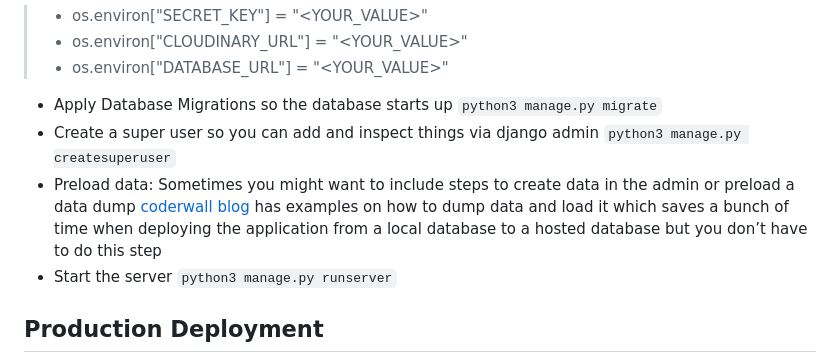
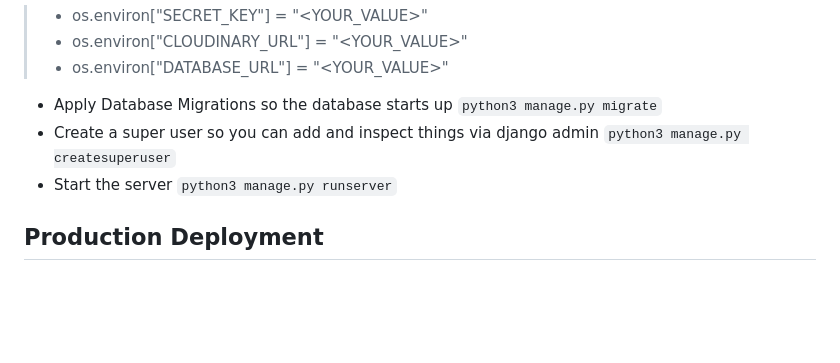
Before and after one commit to PPindel/esports-teammates, a Markdown page: README.md, the part around the change printed below. GitHub-like rendering; blank space fills up the shorter version.

```diff
--- a/README.md
+++ b/README.md
@@ -755,7 +754,6 @@ To keep the main reposotory for this project clean, please fork the repostiory i
 >  - os.environ["DATABASE_URL"] = "<YOUR_VALUE>"
 - Apply Database Migrations so the database starts up `python3 manage.py migrate`
 - Create a super user so you can add and inspect things via django admin  `python3 manage.py createsuperuser`
-- Preload data: Sometimes you might want to include steps to create data in the admin or preload a data dump [coderwall blog](https://coderwall.com/p/mvsoyg/django-dumpdata-and-loaddata) has examples on how to dump data and load it which saves a bunch of time when deploying the application from a local database to a hosted database but you don’t  have to do this step
 - Start the server `python3 manage.py runserver`
 
 ## Production Deployment
```
Also changed, not shown: other parts of README.md (+2 -3 lines).
